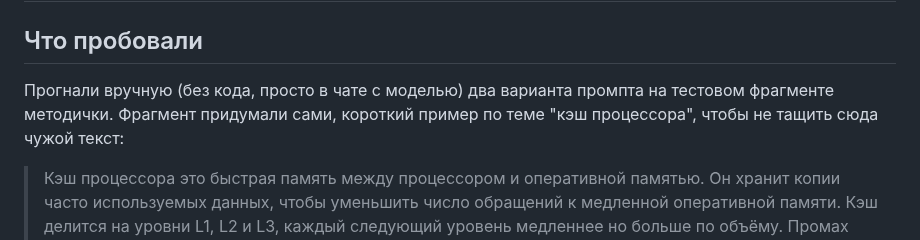
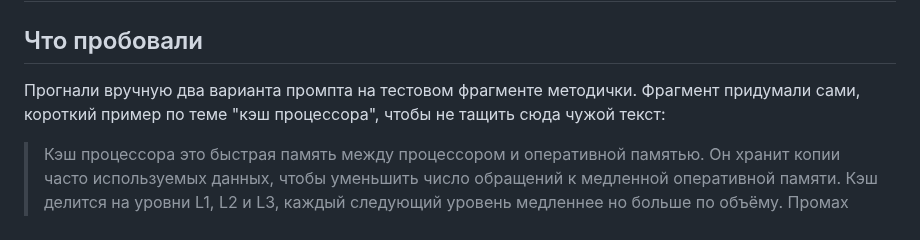
Before and after one commit to vstu-sii/kartochki-dlya-povtoreniya-iz-konspekta-4rnb, a Markdown page: docs/experiments/lab1.md, the part around the change. GitHub-like rendering.

```diff
--- a/docs/experiments/lab1.md
+++ b/docs/experiments/lab1.md
@@ -2,7 +2,7 @@
 
 ## Что пробовали
 
-Прогнали вручную (без кода, просто в чате с моделью) два варианта промпта на тестовом фрагменте методички. Фрагмент придумали сами, короткий пример по теме "кэш процессора", чтобы не тащить сюда чужой текст:
+Прогнали вручную два варианта промпта на тестовом фрагменте методички. Фрагмент придумали сами, короткий пример по теме "кэш процессора", чтобы не тащить сюда чужой текст:
 
 > Кэш процессора это быстрая память между процессором и оперативной памятью. Он хранит копии часто используемых данных, чтобы уменьшить число обращений к медленной оперативной памяти. Кэш делится на уровни L1, L2 и L3, каждый следующий уровень медленнее но больше по объёму. Промах кэша (cache miss) происходит когда нужных данных в кэше нет и процессор вынужден идти в оперативную память.
 
```
